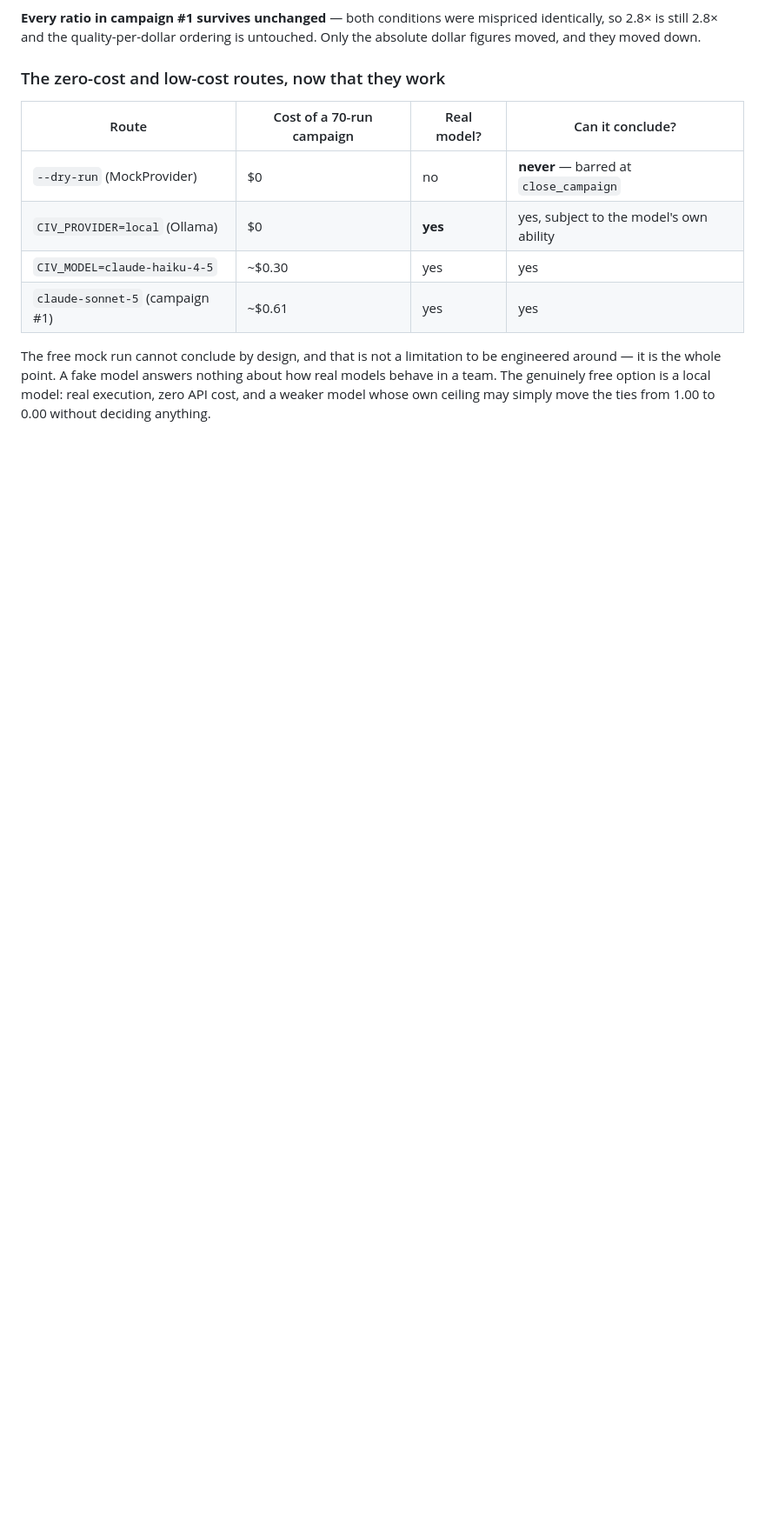
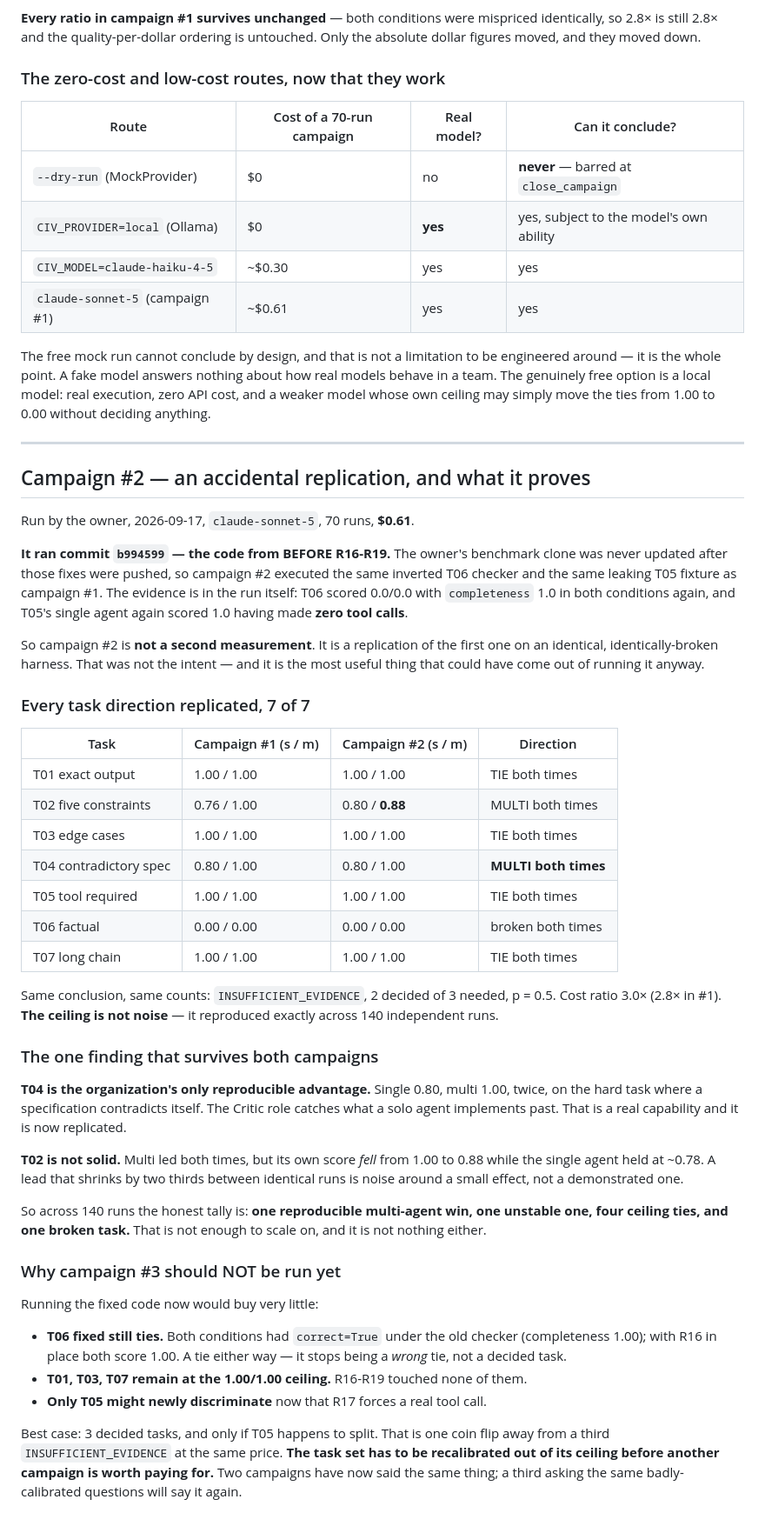
Before and after one commit to alievin0/Luka-AI, a Markdown page: civ/BASELINE.md, the part around the change. Shown at 87% size. GitHub-like rendering; blank space fills up the shorter version.

Commit message:
Campaign #2: an accidental replication of the broken harness, recorded as one
The owner re-ran the benchmark, but their clone was still at b994599 — the
commit before R16-R19. So campaign #2 executed the same inverted T06 checker
and the same leaking T05 fixture as campaign #1. The run says so itself: T06
scored 0.0/0.0 with completeness 1.0 in both conditions again, and T05's single
agent again scored 1.0 having made zero tool calls.

That makes it a replication rather than a second measurement, which was not the
intent and is the most useful thing that could have come of it.

All seven task directions replicated. Same conclusion, same counts:
INSUFFICIENT_EVIDENCE, 2 decided of 3 needed, p=0.5. Cost ratio 3.0x against
2.8x. The ceiling reproduced exactly across 140 independent runs, so it is a
property of the task set and not sampling noise.

One finding survives both campaigns: T04. Single 0.80, multi 1.00, twice, on
the hard task whose specification contradicts itself — the Critic catches what
a solo agent implements past. T02 does not survive as cleanly: multi led both
times but its own score fell from 1.00 to 0.88 while single held, which is
noise around a small effect rather than a demonstrated one.

Across 140 runs: one reproducible multi-agent win, one unstable one, four
ceiling ties, one broken task. Not enough to scale on. Not nothing.

Recorded why campaign #3 should not be run yet. Fixing T06 converts a wrong tie
into a correct tie, not into a decided task — both conditions already had
correct=True. T01, T03 and T07 are untouched at the 1.00/1.00 ceiling. Only T05
might newly discriminate. Best case is 3 decided tasks on a coin flip, at the
same price, which is not worth the owner's money until the task set is
recalibrated out of its ceiling.

Co-Authored-By: Claude Opus 5 <noreply@anthropic.com>
Claude-Session: https://claude.ai/code/session_01AA4bCTamMQCboJsVVm5y6x

```diff
--- a/civ/BASELINE.md
+++ b/civ/BASELINE.md
@@ -334,3 +334,68 @@ engineered around — it is the whole point. A fake model answers nothing about
 how real models behave in a team. The genuinely free option is a local model:
 real execution, zero API cost, and a weaker model whose own ceiling may simply
 move the ties from 1.00 to 0.00 without deciding anything.
+
+
+---
+
+## Campaign #2 — an accidental replication, and what it proves
+
+Run by the owner, 2026-09-17, `claude-sonnet-5`, 70 runs, **$0.61**.
+
+**It ran commit `b994599` — the code from BEFORE R16-R19.** The owner's benchmark
+clone was never updated after those fixes were pushed, so campaign #2 executed
+the same inverted T06 checker and the same leaking T05 fixture as campaign #1.
+The evidence is in the run itself: T06 scored 0.0/0.0 with `completeness` 1.0 in
+both conditions again, and T05's single agent again scored 1.0 having made **zero
+tool calls**.
+
+So campaign #2 is **not a second measurement**. It is a replication of the first
+one on an identical, identically-broken harness. That was not the intent — and
+it is the most useful thing that could have come out of running it anyway.
+
+### Every task direction replicated, 7 of 7
+
+| Task | Campaign #1 (s / m) | Campaign #2 (s / m) | Direction |
+|---|---|---|---|
+| T01 exact output | 1.00 / 1.00 | 1.00 / 1.00 | TIE both times |
+| T02 five constraints | 0.76 / 1.00 | 0.80 / **0.88** | MULTI both times |
+| T03 edge cases | 1.00 / 1.00 | 1.00 / 1.00 | TIE both times |
+| T04 contradictory spec | 0.80 / 1.00 | 0.80 / 1.00 | **MULTI both times** |
+| T05 tool required | 1.00 / 1.00 | 1.00 / 1.00 | TIE both times |
+| T06 factual | 0.00 / 0.00 | 0.00 / 0.00 | broken both times |
+| T07 long chain | 1.00 / 1.00 | 1.00 / 1.00 | TIE both times |
+
+Same conclusion, same counts: `INSUFFICIENT_EVIDENCE`, 2 decided of 3 needed,
+p = 0.5. Cost ratio 3.0× (2.8× in #1). **The ceiling is not noise** — it
+reproduced exactly across 140 independent runs.
+
+### The one finding that survives both campaigns
+
+**T04 is the organization's only reproducible advantage.** Single 0.80, multi
+1.00, twice, on the hard task where a specification contradicts itself. The
+Critic role catches what a solo agent implements past. That is a real
+capability and it is now replicated.
+
+**T02 is not solid.** Multi led both times, but its own score *fell* from 1.00
+to 0.88 while the single agent held at ~0.78. A lead that shrinks by two thirds
+between identical runs is noise around a small effect, not a demonstrated one.
+
+So across 140 runs the honest tally is: **one reproducible multi-agent win, one
+unstable one, four ceiling ties, and one broken task.** That is not enough to
+scale on, and it is not nothing either.
+
+### Why campaign #3 should NOT be run yet
+
+Running the fixed code now would buy very little:
+
+- **T06 fixed still ties.** Both conditions had `correct=True` under the old
+  checker (completeness 1.00); with R16 in place both score 1.00. A tie either
+  way — it stops being a *wrong* tie, not a decided task.
+- **T01, T03, T07 remain at the 1.00/1.00 ceiling.** R16-R19 touched none of them.
+- **Only T05 might newly discriminate** now that R17 forces a real tool call.
+
+Best case: 3 decided tasks, and only if T05 happens to split. That is one coin
+flip away from a third `INSUFFICIENT_EVIDENCE` at the same price. **The task set
+has to be recalibrated out of its ceiling before another campaign is worth
+paying for.** Two campaigns have now said the same thing; a third asking the
+same badly-calibrated questions will say it again.
```
